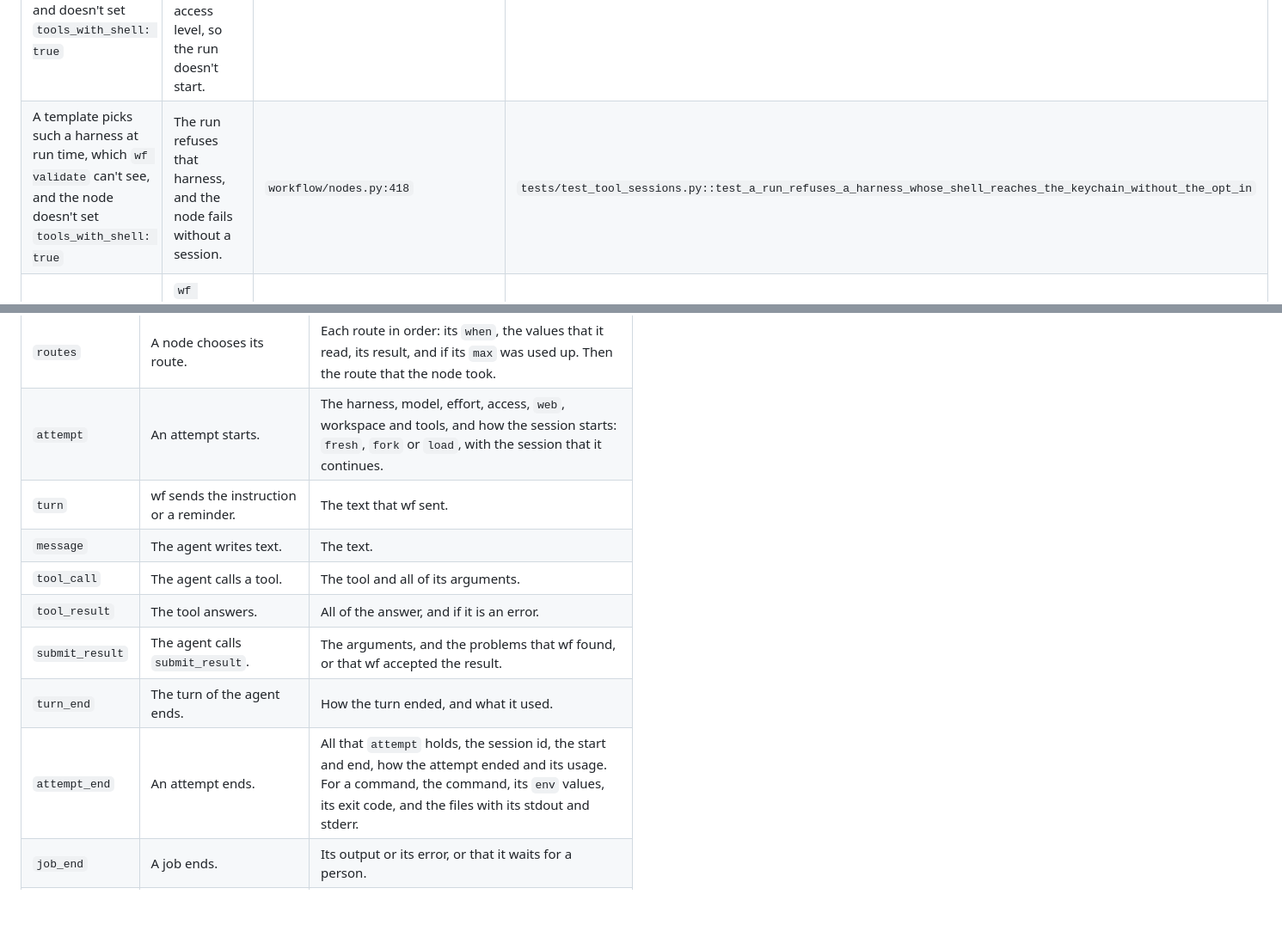
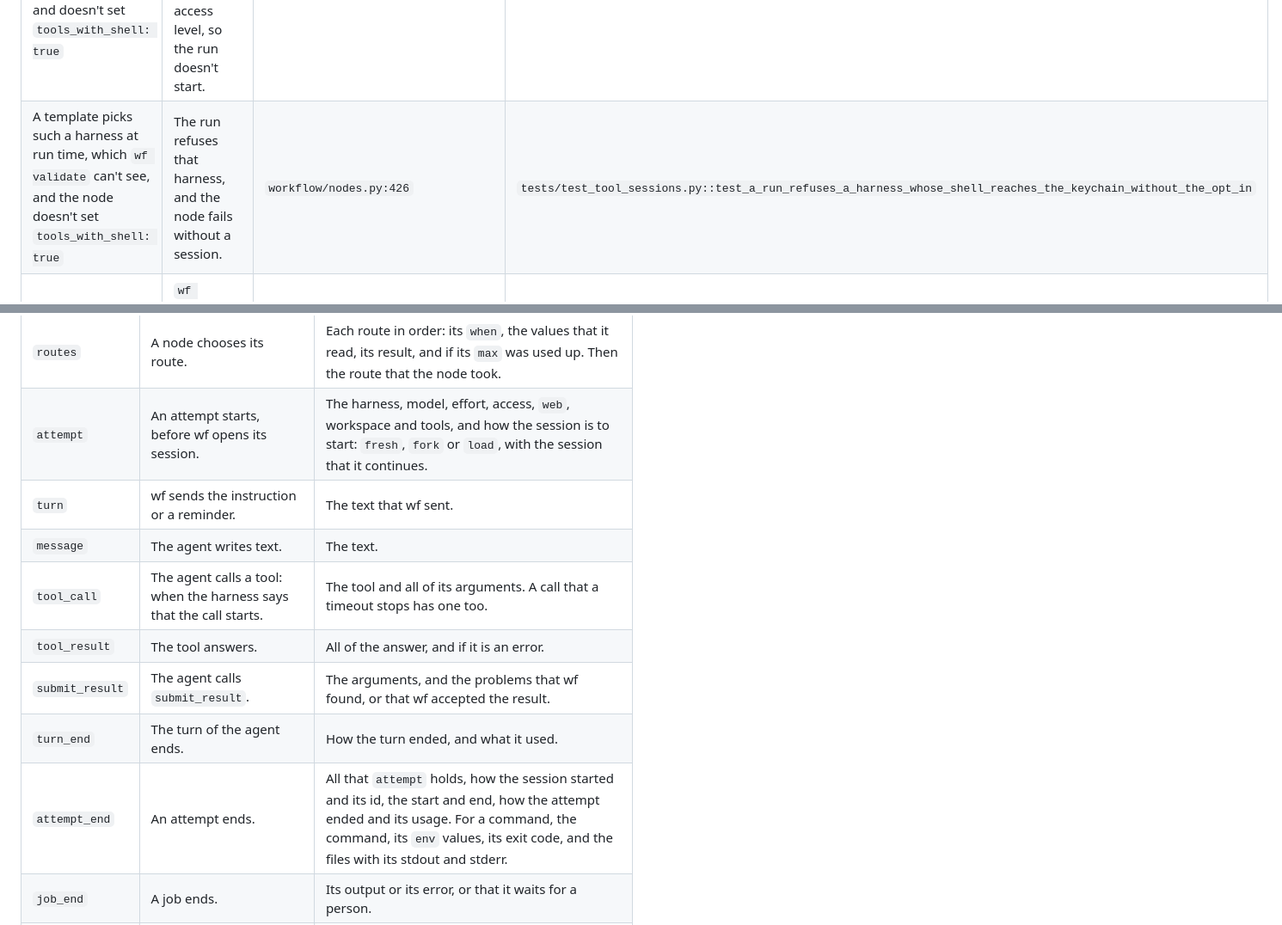
Before and after one commit to namikmesic-hub/wf, a Markdown page: docs/workflow-spec.md, 2 parts joined by grey strips. Shown at 86% size. GitHub-like rendering; blank space fills up the shorter version.

```diff
--- a/docs/workflow-spec.md
+++ b/docs/workflow-spec.md
@@ -385,7 +385,7 @@ The tests named below are in `tests/test_tools.py`, unless another file is named
 | Condition | Effect | Source line | Conformance assertion |
 |---|---|---|---|
 | A node with `tools` can run on Claude Code or Cursor at `edit` or `full`, or on Codex at `full`, and doesn't set `tools_with_shell: true` | `wf validate` errors, naming each such harness and the access level, so the run doesn't start. | `workflow/validate.py:631`, `workflow/harnesses/__init__.py:49` | `test_a_node_with_tools_and_a_shell_that_reaches_the_keychain_needs_the_opt_in`, `test_a_harness_list_names_each_harness_whose_shell_reaches_the_keychain` |
-| A template picks such a harness at run time, which `wf validate` can't see, and the node doesn't set `tools_with_shell: true` | The run refuses that harness, and the node fails without a session. | `workflow/nodes.py:418` | `tests/test_tool_sessions.py::test_a_run_refuses_a_harness_whose_shell_reaches_the_keychain_without_the_opt_in` |
+| A template picks such a harness at run time, which `wf validate` can't see, and the node doesn't set `tools_with_shell: true` | The run refuses that harness, and the node fails without a session. | `workflow/nodes.py:426` | `tests/test_tool_sessions.py::test_a_run_refuses_a_harness_whose_shell_reaches_the_keychain_without_the_opt_in` |
 | The node sets `tools_with_shell: true` | `wf validate` warns, naming the node and its tools: its agent could read every stored sign-in. The run attaches the tools. | `workflow/validate.py:628` | `test_a_node_that_opts_in_gets_a_warning_naming_it_and_its_tools`, `tests/test_tool_sessions.py::test_a_run_lets_a_node_that_opted_in_have_tools_and_a_shell` |
 | A node with `tools` is read-only on any harness, or on Codex at `edit` | It needs no opt-in: its commands can't reach the Keychain. | `workflow/harnesses/__init__.py:49` | `test_a_node_with_tools_and_a_shell_that_reaches_the_keychain_needs_the_opt_in` |
 | A node has no tools, `tools: []` included | `wf validate` says nothing about its shell. | `workflow/validate.py:624` | `test_tools_with_shell_takes_a_boolean_and_matters_only_with_tools` |
@@ -858,14 +858,14 @@ A sub-workflow writes to the trace of its top-level run.
 | `job` | A pass of a node, or an item, starts in this process. | The item, and the number of its first attempt. |
 | `render` | wf renders a template or evaluates an expression. | The field, the template, each variable path that it read with its value, and the result or the error. |
 | `routes` | A node chooses its route. | Each route in order: its `when`, the values that it read, its result, and if its `max` was used up. Then the route that the node took. |
-| `attempt` | An attempt starts. | The harness, model, effort, access, `web`, workspace and tools, and how the session starts: `fresh`, `fork` or `load`, with the session that it continues. |
+| `attempt` | An attempt starts, before wf opens its session. | The harness, model, effort, access, `web`, workspace and tools, and how the session is to start: `fresh`, `fork` or `load`, with the session that it continues. |
 | `turn` | wf sends the instruction or a reminder. | The text that wf sent. |
 | `message` | The agent writes text. | The text. |
-| `tool_call` | The agent calls a tool. | The tool and all of its arguments. |
+| `tool_call` | The agent calls a tool: when the harness says that the call starts. | The tool and all of its arguments. A call that a timeout stops has one too. |
 | `tool_result` | The tool answers. | All of the answer, and if it is an error. |
 | `submit_result` | The agent calls `submit_result`. | The arguments, and the problems that wf found, or that wf accepted the result. |
 | `turn_end` | The turn of the agent ends. | How the turn ended, and what it used. |
-| `attempt_end` | An attempt ends. | All that `attempt` holds, the session id, the start and end, how the attempt ended and its usage. For a command, the command, its `env` values, its exit code, and the files with its stdout and stderr. |
+| `attempt_end` | An attempt ends. | All that `attempt` holds, how the session started and its id, the start and end, how the attempt ended and its usage. For a command, the command, its `env` values, its exit code, and the files with its stdout and stderr. |
 | `job_end` | A job ends. | Its output or its error, or that it waits for a person. |
 | `run_stopped` | The process stops to drive the run. | The status of the run, and its output when it succeeded. |
 
```
Also changed, not shown: other parts of docs/workflow-spec.md (+28 -14 lines), docs/tools.md (+9 -9 lines), skills/wf-workflows/reference.md (+2 -2 lines).
